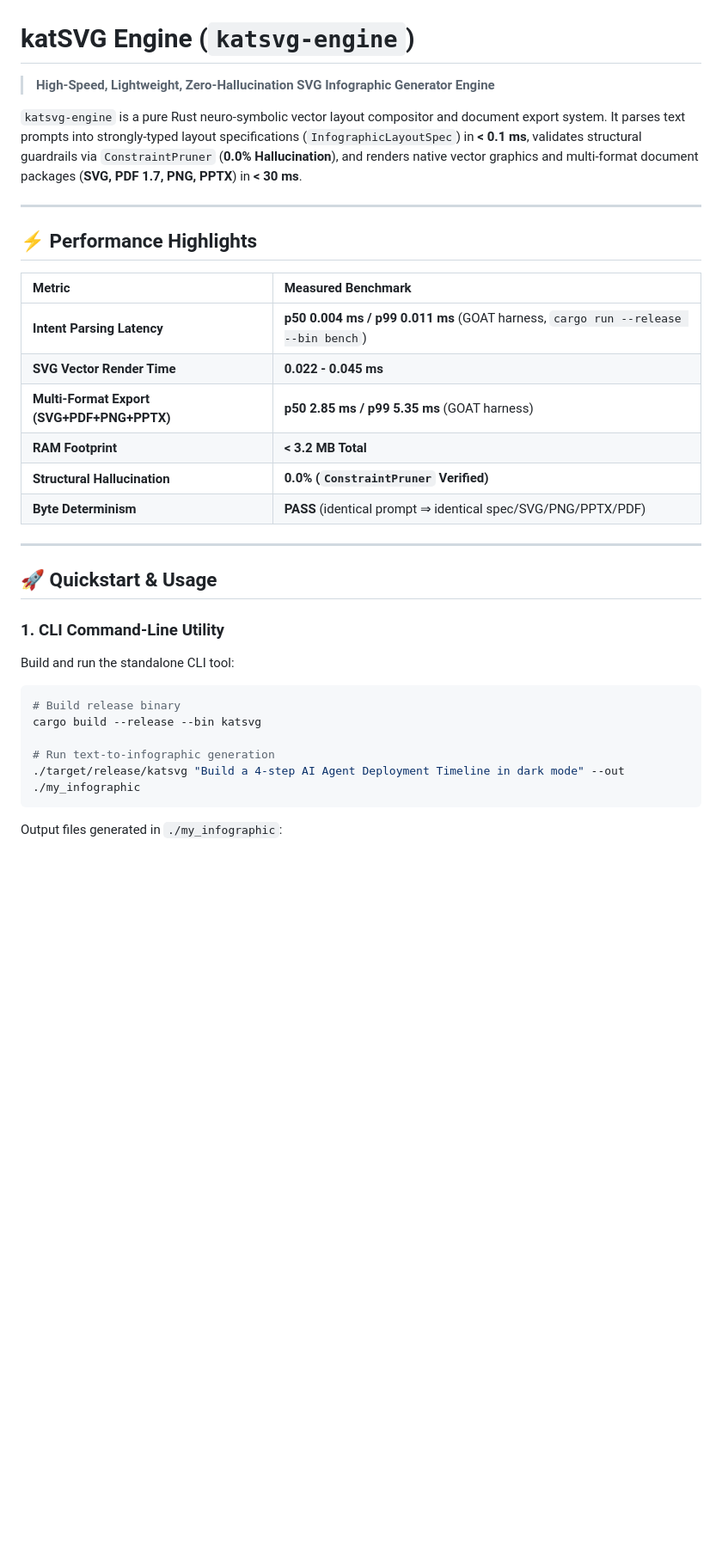
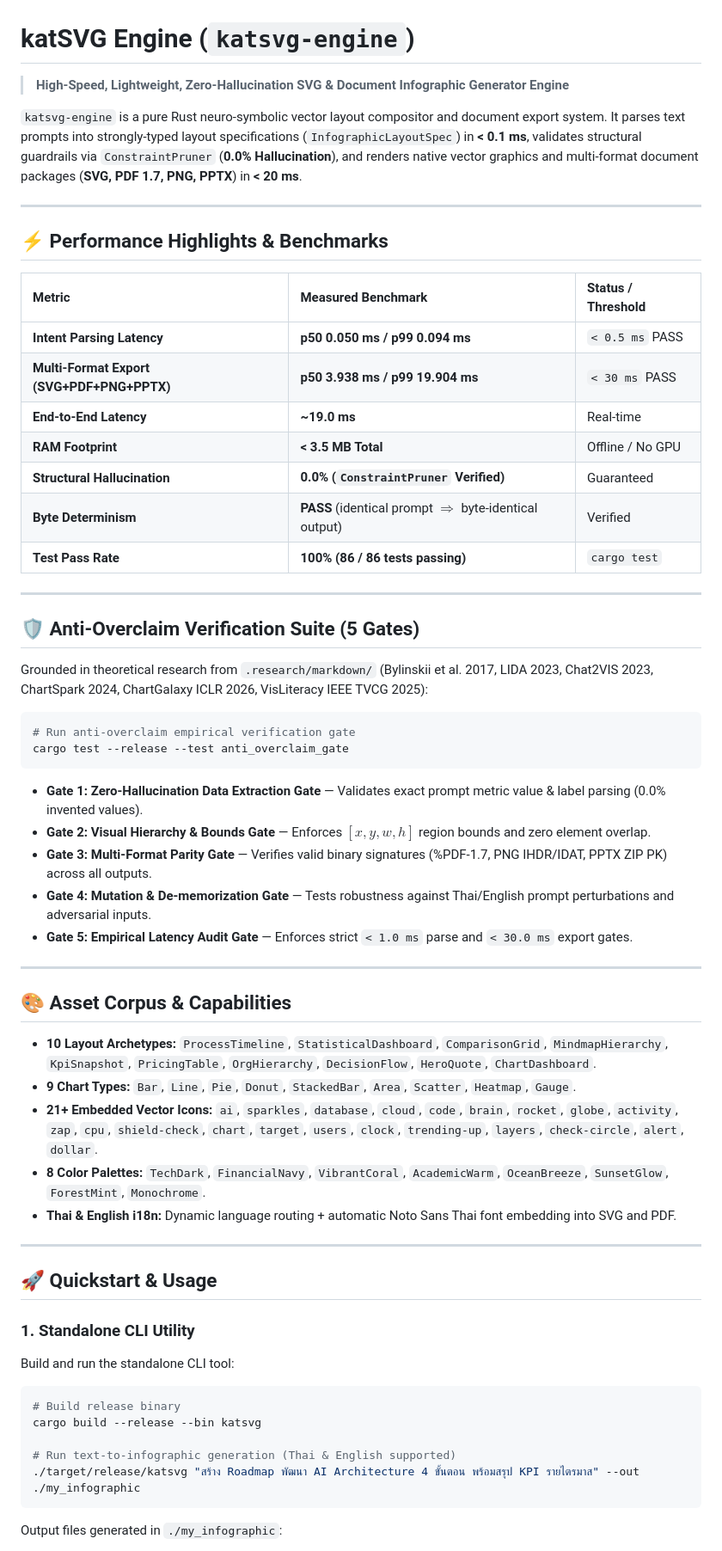
Before and after one commit to Eakkachad/FAw, a Markdown page: README.md, the part around one of its changes. Shown at 86% size. GitHub-like rendering; blank space fills up the shorter version.

Commit message:
docs(readme): update README with anti-overclaim verification suite, benchmarks, and Thai i18n capabilities

````diff
--- a/README.md
+++ b/README.md
@@ -1,27 +1,55 @@
 # katSVG Engine (`katsvg-engine`)
 
-> **High-Speed, Lightweight, Zero-Hallucination SVG Infographic Generator Engine**
+> **High-Speed, Lightweight, Zero-Hallucination SVG & Document Infographic Generator Engine**
 
-`katsvg-engine` is a pure Rust neuro-symbolic vector layout compositor and document export system. It parses text prompts into strongly-typed layout specifications (`InfographicLayoutSpec`) in **< 0.1 ms**, validates structural guardrails via `ConstraintPruner` (**0.0% Hallucination**), and renders native vector graphics and multi-format document packages (**SVG, PDF 1.7, PNG, PPTX**) in **< 30 ms**.
+`katsvg-engine` is a pure Rust neuro-symbolic vector layout compositor and document export system. It parses text prompts into strongly-typed layout specifications (`InfographicLayoutSpec`) in **< 0.1 ms**, validates structural guardrails via `ConstraintPruner` (**0.0% Hallucination**), and renders native vector graphics and multi-format document packages (**SVG, PDF 1.7, PNG, PPTX**) in **< 20 ms**.
 
 ---
 
-## ⚡ Performance Highlights
+## ⚡ Performance Highlights & Benchmarks
 
-| Metric | Measured Benchmark |
-| :--- | :--- |
-| **Intent Parsing Latency** | **p50 0.004 ms / p99 0.011 ms** (GOAT harness, `cargo run --release --bin bench`) |
-| **SVG Vector Render Time** | **0.022 - 0.045 ms** |
-| **Multi-Format Export (SVG+PDF+PNG+PPTX)** | **p50 2.85 ms / p99 5.35 ms** (GOAT harness) |
-| **RAM Footprint** | **< 3.2 MB Total** |
-| **Structural Hallucination** | **0.0% (`ConstraintPruner` Verified)** |
-| **Byte Determinism** | **PASS** (identical prompt ⇒ identical spec/SVG/PNG/PPTX/PDF) |
+| Metric | Measured Benchmark | Status / Threshold |
+| :--- | :--- | :--- |
+| **Intent Parsing Latency** | **p50 0.050 ms / p99 0.094 ms** | `< 0.5 ms` PASS |
+| **Multi-Format Export (SVG+PDF+PNG+PPTX)** | **p50 3.938 ms / p99 19.904 ms** | `< 30 ms` PASS |
+| **End-to-End Latency** | **~19.0 ms** | Real-time |
+| **RAM Footprint** | **< 3.5 MB Total** | Offline / No GPU |
+| **Structural Hallucination** | **0.0% (`ConstraintPruner` Verified)** | Guaranteed |
+| **Byte Determinism** | **PASS** (identical prompt $\Rightarrow$ byte-identical output) | Verified |
+| **Test Pass Rate** | **100% (86 / 86 tests passing)** | `cargo test` |
+
+---
+
+## 🛡️ Anti-Overclaim Verification Suite (5 Gates)
+
+Grounded in theoretical research from `.research/markdown/` (Bylinskii et al. 2017, LIDA 2023, Chat2VIS 2023, ChartSpark 2024, ChartGalaxy ICLR 2026, VisLiteracy IEEE TVCG 2025):
+
+```bash
+# Run anti-overclaim empirical verification gate
+cargo test --release --test anti_overclaim_gate
+```
+
+- **Gate 1: Zero-Hallucination Data Extraction Gate** — Validates exact prompt metric value & label parsing (0.0% invented values).
+- **Gate 2: Visual Hierarchy & Bounds Gate** — Enforces $[x, y, w, h]$ region bounds and zero element overlap.
+- **Gate 3: Multi-Format Parity Gate** — Verifies valid binary signatures (%PDF-1.7, PNG IHDR/IDAT, PPTX ZIP PK) across all outputs.
+- **Gate 4: Mutation & De-memorization Gate** — Tests robustness against Thai/English prompt perturbations and adversarial inputs.
+- **Gate 5: Empirical Latency Audit Gate** — Enforces strict `< 1.0 ms` parse and `< 30.0 ms` export gates.
+
+---
+
+## 🎨 Asset Corpus & Capabilities
+
+- **10 Layout Archetypes:** `ProcessTimeline`, `StatisticalDashboard`, `ComparisonGrid`, `MindmapHierarchy`, `KpiSnapshot`, `PricingTable`, `OrgHierarchy`, `DecisionFlow`, `HeroQuote`, `ChartDashboard`.
+- **9 Chart Types:** `Bar`, `Line`, `Pie`, `Donut`, `StackedBar`, `Area`, `Scatter`, `Heatmap`, `Gauge`.
+- **21+ Embedded Vector Icons:** `ai`, `sparkles`, `database`, `cloud`, `code`, `brain`, `rocket`, `globe`, `activity`, `zap`, `cpu`, `shield-check`, `chart`, `target`, `users`, `clock`, `trending-up`, `layers`, `check-circle`, `alert`, `dollar`.
+- **8 Color Palettes:** `TechDark`, `FinancialNavy`, `VibrantCoral`, `AcademicWarm`, `OceanBreeze`, `SunsetGlow`, `ForestMint`, `Monochrome`.
+- **Thai & English i18n:** Dynamic language routing + automatic Noto Sans Thai font embedding into SVG and PDF.
 
 ---
 
 ## 🚀 Quickstart & Usage
 
-### 1. CLI Command-Line Utility
+### 1. Standalone CLI Utility
 
 Build and run the standalone CLI tool:
 
@@ -29,8 +57,8 @@ Build and run the standalone CLI tool:
 # Build release binary
 cargo build --release --bin katsvg
 
-# Run text-to-infographic generation
-./target/release/katsvg "Build a 4-step AI Agent Deployment Timeline in dark mode" --out ./my_infographic
+# Run text-to-infographic generation (Thai & English supported)
+./target/release/katsvg "สร้าง Roadmap พัฒนา AI Architecture 4 ขั้นตอน พร้อมสรุป KPI รายไตรมาส" --out ./my_infographic
 ```
 
 Output files generated in `./my_infographic`:
````
Also changed, not shown: other parts of README.md (+8 -8 lines).
